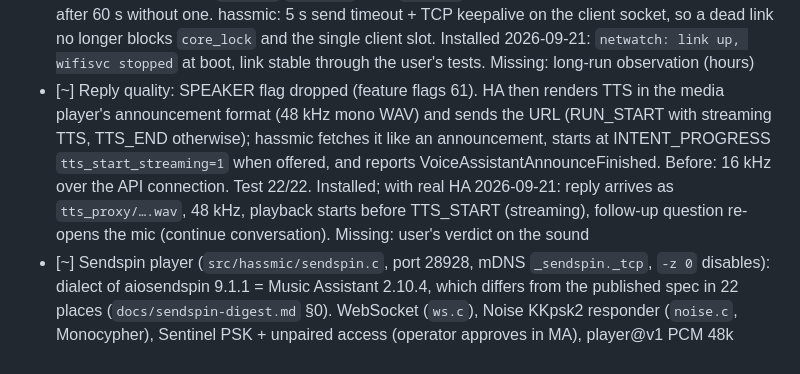
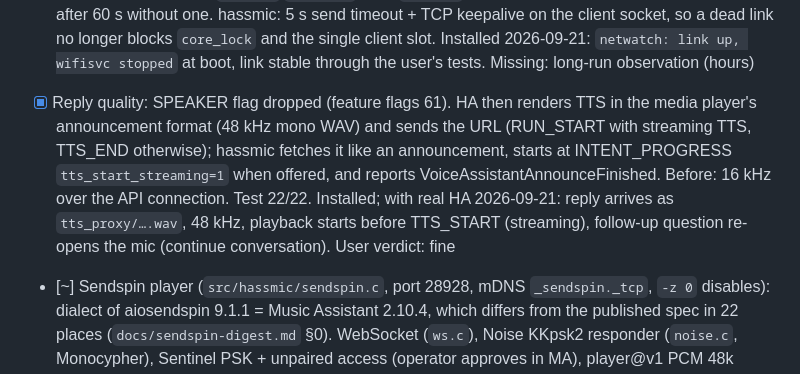
Before and after one commit to Gamer92000/echo-dot-assist, a Markdown page: PLAN.md, the part around one of its changes. GitHub-like rendering.

```diff
--- a/PLAN.md
+++ b/PLAN.md
@@ -160,11 +160,11 @@ Run in this order. Each step says what it proves.
       60 s without one. hassmic: 5 s send timeout + TCP keepalive on the client socket, so a dead link no longer blocks `core_lock`
       and the single client slot. Installed 2026-09-21: `netwatch: link up, wifisvc stopped` at boot, link stable through the
       user's tests. Missing: long-run observation (hours)
-- [~] Reply quality: SPEAKER flag dropped (feature flags 61). HA then renders TTS in the media player's announcement format (48 kHz
+- [x] Reply quality: SPEAKER flag dropped (feature flags 61). HA then renders TTS in the media player's announcement format (48 kHz
       mono WAV) and sends the URL (RUN_START with streaming TTS, TTS_END otherwise); hassmic fetches it like an announcement, starts
       at INTENT_PROGRESS `tts_start_streaming=1` when offered, and reports VoiceAssistantAnnounceFinished. Before: 16 kHz over the
       API connection. Test 22/22. Installed; with real HA 2026-09-21: reply arrives as `tts_proxy/….wav`, 48 kHz, playback starts before
-      TTS_START (streaming), follow-up question re-opens the mic (continue conversation). Missing: user's verdict on the sound
+      TTS_START (streaming), follow-up question re-opens the mic (continue conversation). User verdict: fine
 - [~] Sendspin player (`src/hassmic/sendspin.c`, port 28928, mDNS `_sendspin._tcp`, `-z 0` disables): dialect of aiosendspin 9.1.1 = Music
       Assistant 2.10.4, which differs from the published spec in 22 places (`docs/sendspin-digest.md` §0). WebSocket (`ws.c`), Noise
       KKpsk2 responder (`noise.c`, Monocypher), Sentinel PSK + unpaired access (operator approves in MA), player@v1 PCM 48k stereo,
```
Also changed, not shown: other parts of PLAN.md (+9 -9 lines).
